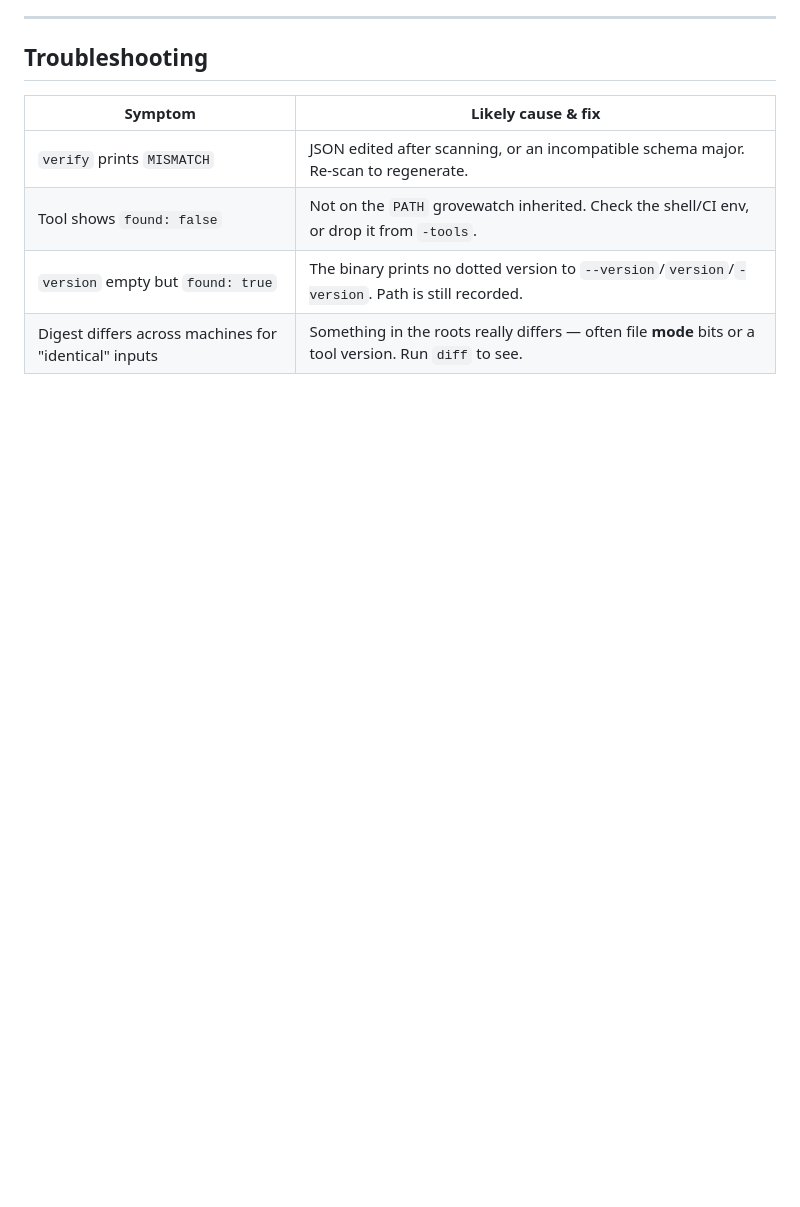
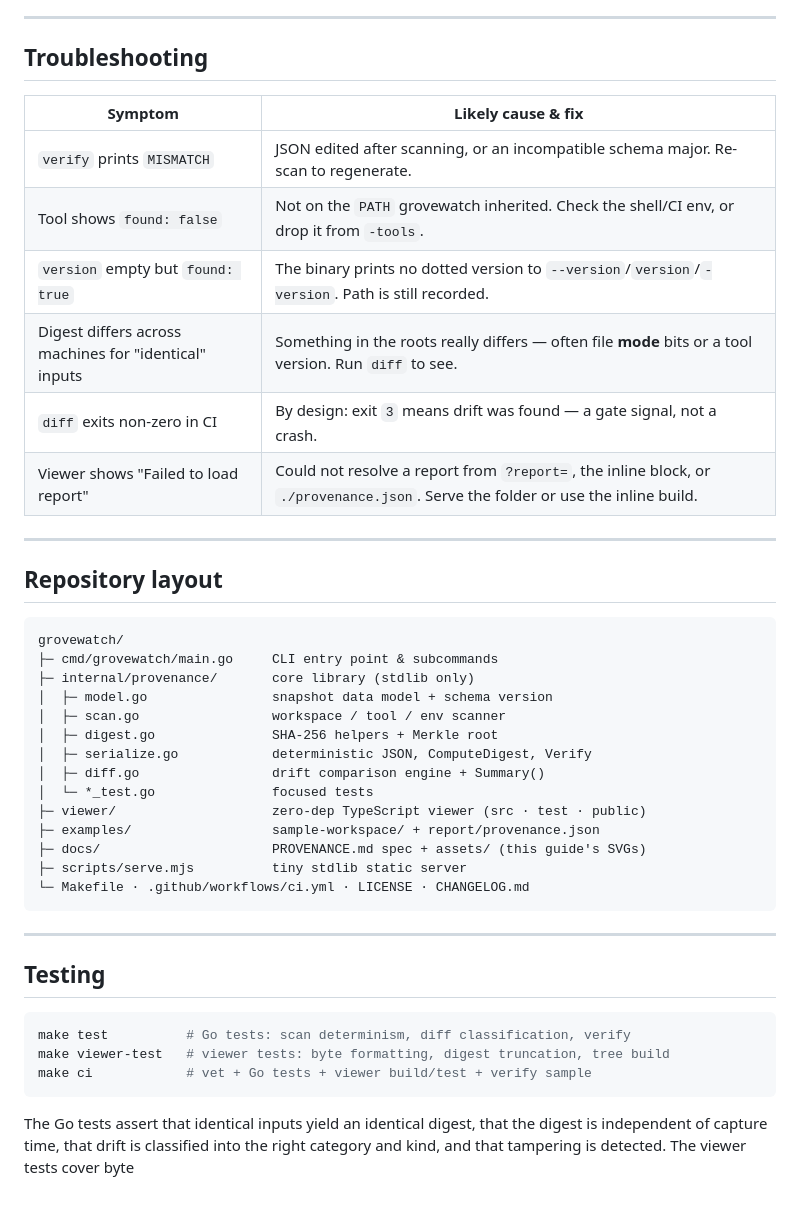
Before and after one commit to helmutwood359/GroveWatch, a Markdown page: README.md, the part around the change. Rendered like a GitHub page; blank space fills up the shorter version.

````diff
--- a/README.md
+++ b/README.md
@@ -370,3 +370,40 @@ grovewatch is honest about what its guarantees mean.
 | Tool shows `found: false` | Not on the `PATH` grovewatch inherited. Check the shell/CI env, or drop it from `-tools`. |
 | `version` empty but `found: true` | The binary prints no dotted version to `--version`/`version`/`-version`. Path is still recorded. |
 | Digest differs across machines for "identical" inputs | Something in the roots really differs — often file **mode** bits or a tool version. Run `diff` to see. |
+| `diff` exits non-zero in CI | By design: exit `3` means drift was found — a gate signal, not a crash. |
+| Viewer shows "Failed to load report" | Could not resolve a report from `?report=`, the inline block, or `./provenance.json`. Serve the folder or use the inline build. |
+
+---
+
+## Repository layout
+
+```
+grovewatch/
+├─ cmd/grovewatch/main.go     CLI entry point & subcommands
+├─ internal/provenance/       core library (stdlib only)
+│  ├─ model.go                snapshot data model + schema version
+│  ├─ scan.go                 workspace / tool / env scanner
+│  ├─ digest.go               SHA-256 helpers + Merkle root
+│  ├─ serialize.go            deterministic JSON, ComputeDigest, Verify
+│  ├─ diff.go                 drift comparison engine + Summary()
+│  └─ *_test.go               focused tests
+├─ viewer/                    zero-dep TypeScript viewer (src · test · public)
+├─ examples/                  sample-workspace/ + report/provenance.json
+├─ docs/                      PROVENANCE.md spec + assets/ (this guide's SVGs)
+├─ scripts/serve.mjs          tiny stdlib static server
+└─ Makefile · .github/workflows/ci.yml · LICENSE · CHANGELOG.md
+```
+
+---
+
+## Testing
+
+```sh
+make test          # Go tests: scan determinism, diff classification, verify
+make viewer-test   # viewer tests: byte formatting, digest truncation, tree build
+make ci            # vet + Go tests + viewer build/test + verify sample
+```
+
+The Go tests assert that identical inputs yield an identical digest, that the
+digest is independent of capture time, that drift is classified into the right
+category and kind, and that tampering is detected. The viewer tests cover byte
````
